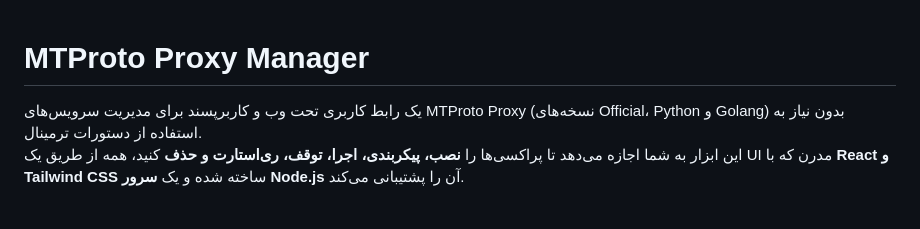
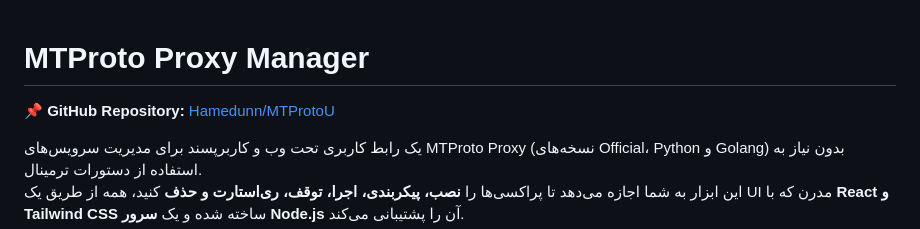
Before and after one commit to Hamedunn/MTProtoU, a Markdown page: README.md, the part around the change. GitHub-like rendering; blank space fills up the shorter version.

```diff
--- a/README.md
+++ b/README.md
@@ -1,4 +1,6 @@
 # MTProto Proxy Manager
+📌 **GitHub Repository:** [Hamedunn/MTProtoU](https://github.com/Hamedunn/MTProtoU)
+
 
 یک رابط کاربری تحت وب و کاربرپسند برای مدیریت سرویس‌های MTProto Proxy (نسخه‌های Official، Python و Golang) بدون نیاز به استفاده از دستورات ترمینال.
 این ابزار به شما اجازه می‌دهد تا پراکسی‌ها را **نصب، پیکربندی، اجرا، توقف، ری‌استارت و حذف** کنید، همه از طریق یک UI مدرن که با **React و Tailwind CSS** ساخته شده و یک **سرور Node.js** آن را پشتیبانی می‌کند.
```
